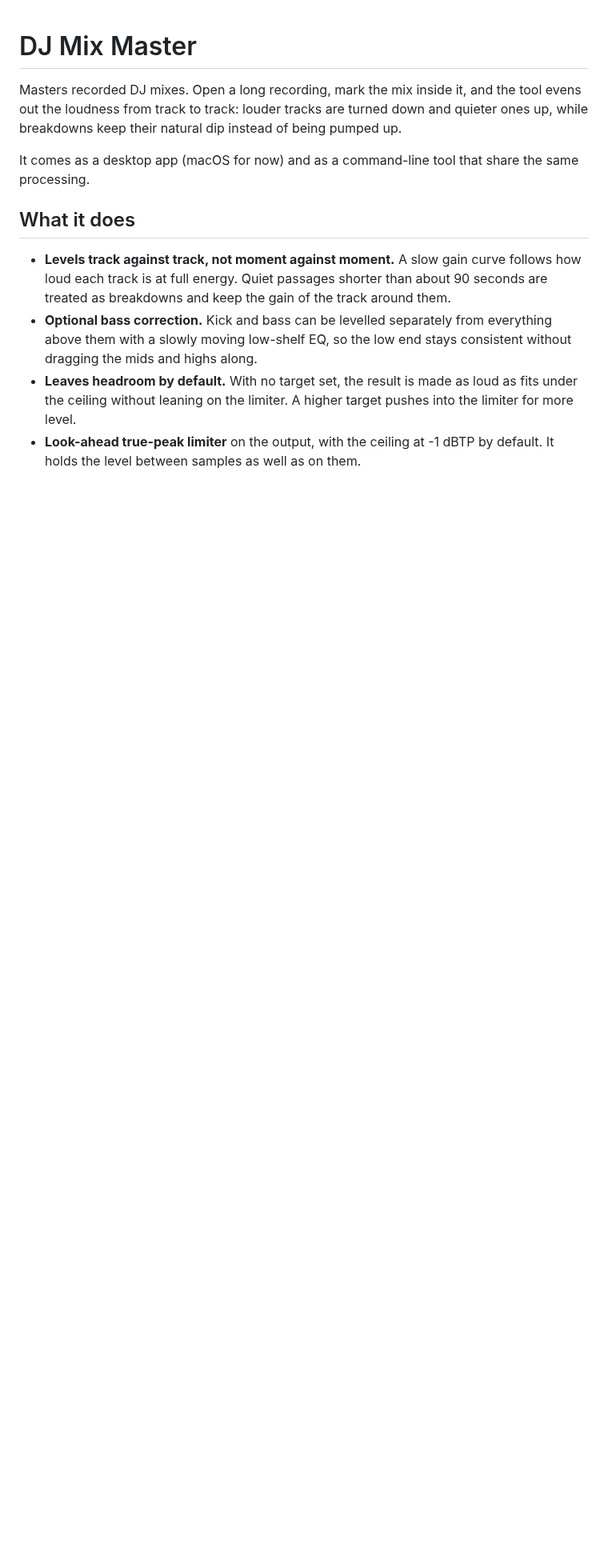
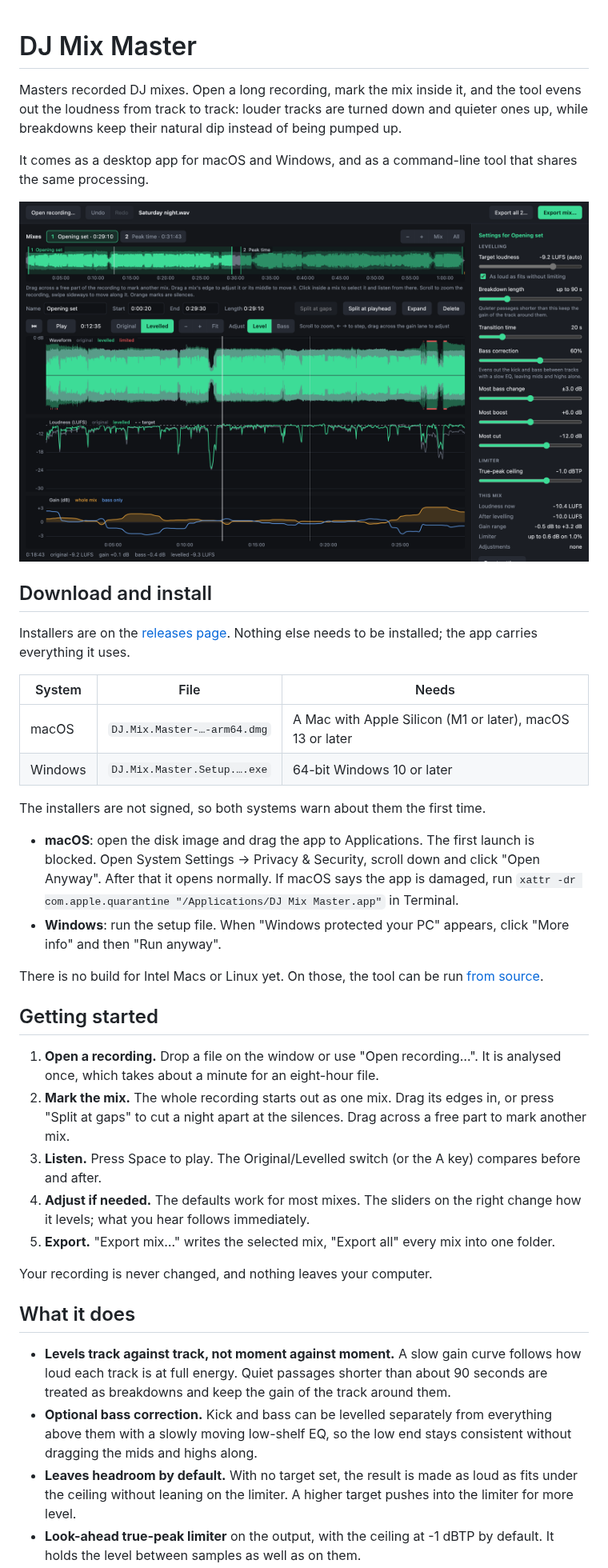
Before and after one commit to Suva/djmixmaster, a Markdown page: README.md, the part around one of its changes. Shown at 80% size. Drawn GitHub-style; pictures changed too: site/screenshot.png (added); blank space fills up the shorter version.

```diff
--- a/README.md
+++ b/README.md
@@ -5,8 +5,50 @@ the tool evens out the loudness from track to track: louder tracks are turned
 down and quieter ones up, while breakdowns keep their natural dip instead of
 being pumped up.
 
-It comes as a desktop app (macOS for now) and as a command-line tool that share
-the same processing.
+It comes as a desktop app for macOS and Windows, and as a command-line tool
+that shares the same processing.
+
+![The app with two mixes marked in a recording](site/screenshot.png)
+
+## Download and install
+
+Installers are on the [releases page](https://github.com/Suva/djmixmaster/releases).
+Nothing else needs to be installed; the app carries everything it uses.
+
+| System | File | Needs |
+|---|---|---|
+| macOS | `DJ.Mix.Master-…-arm64.dmg` | A Mac with Apple Silicon (M1 or later), macOS 13 or later |
+| Windows | `DJ.Mix.Master.Setup.….exe` | 64-bit Windows 10 or later |
+
+The installers are not signed, so both systems warn about them the first time.
+
+- **macOS**: open the disk image and drag the app to Applications. The first
+  launch is blocked. Open System Settings → Privacy & Security, scroll down
+  and click "Open Anyway". After that it opens normally. If macOS says the
+  app is damaged, run
+  `xattr -dr com.apple.quarantine "/Applications/DJ Mix Master.app"`
+  in Terminal.
+- **Windows**: run the setup file. When "Windows protected your PC" appears,
+  click "More info" and then "Run anyway".
+
+There is no build for Intel Macs or Linux yet. On those, the tool can be run
+[from source](#running-from-source).
+
+## Getting started
+
+1. **Open a recording.** Drop a file on the window or use "Open recording…".
+   It is analysed once, which takes about a minute for an eight-hour file.
+2. **Mark the mix.** The whole recording starts out as one mix. Drag its edges
+   in, or press "Split at gaps" to cut a night apart at the silences. Drag
+   across a free part to mark another mix.
+3. **Listen.** Press Space to play. The Original/Levelled switch (or the A
+   key) compares before and after.
+4. **Adjust if needed.** The defaults work for most mixes. The sliders on the
+   right change how it levels; what you hear follows immediately.
+5. **Export.** "Export mix…" writes the selected mix, "Export all" every mix
+   into one folder.
+
+Your recording is never changed, and nothing leaves your computer.
 
 ## What it does
 
```
Also changed, not shown: other parts of README.md (+116 -67 lines), AGENTS.md (+20 -0 lines), TASKS.md (+11 -4 lines), site/icon.png (added), 7 other files.
